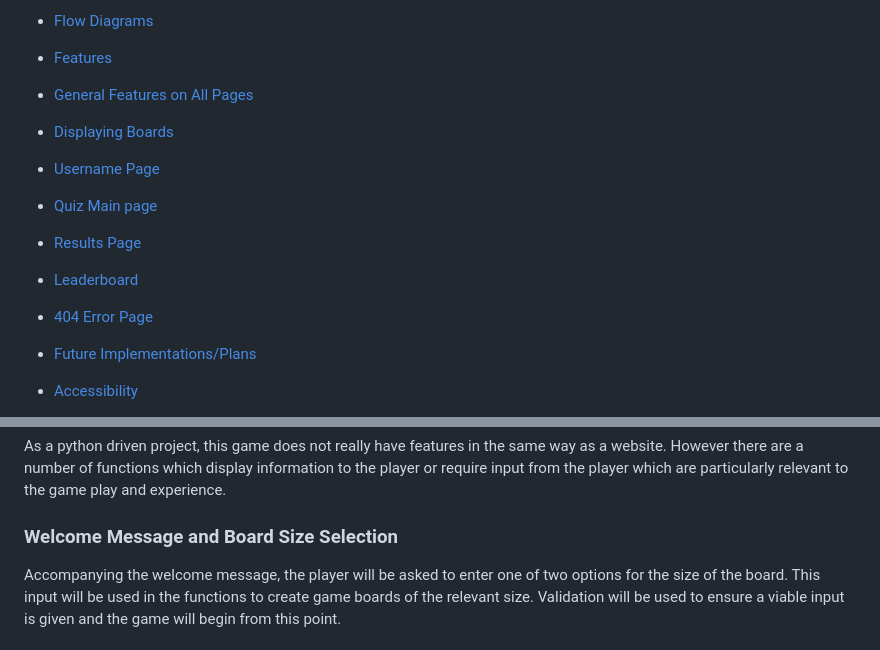
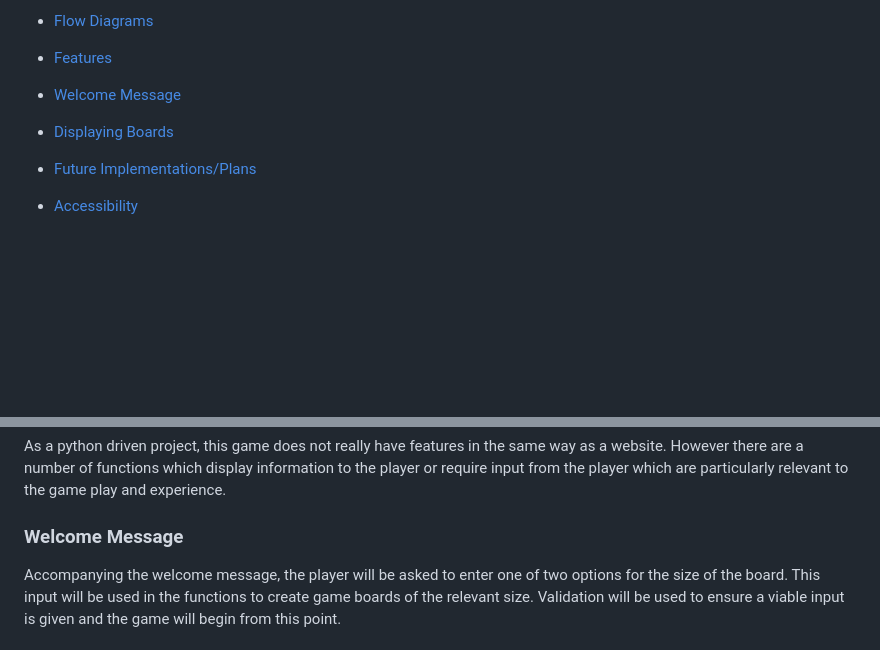
Before and after one commit to TomLiDev/battleships, a Markdown page: README.md, 2 parts joined by grey strips. GitHub-like rendering; blank space fills up the shorter version.

Commit message:
Remove unnecessary contents items in readme

```diff
--- a/README.md
+++ b/README.md
@@ -26,19 +26,9 @@ Please use the link below to view the live, deployed game as an app on the Herok
 
 - [Features](#features)
 
-- [General Features on All Pages](#welcome-message-and-board-size-selection)
+- [Welcome Message](welcome-message)
 
 - [Displaying Boards](displaying-boards)
-
-- [Username Page](#username-page)
-
-- [Quiz Main page](#quiz-main-page)
-
-- [Results Page](#results-page)
-
-- [Leaderboard](#leaderboard)
-
-- [404 Error Page](#404-error-page)
 
 - [Future Implementations/Plans](#future-implementationsplans)
 
@@ -107,7 +97,7 @@ The below is a link to the flow chart designed for this project. It the top hype
 
 As a python driven project, this game does not really have features in the same way as a website. However there are a number of functions which display information to the player or require input from the player which are particularly relevant to the game play and experience.
 
-### Welcome Message and Board Size Selection
+### Welcome Message
 
 Accompanying the welcome message, the player will be asked to enter one of two options for the size of the board. This input will be used in the functions to create game boards of the relevant size. Validation will be used to ensure a viable input is given and the game will begin from this point.
 
```
